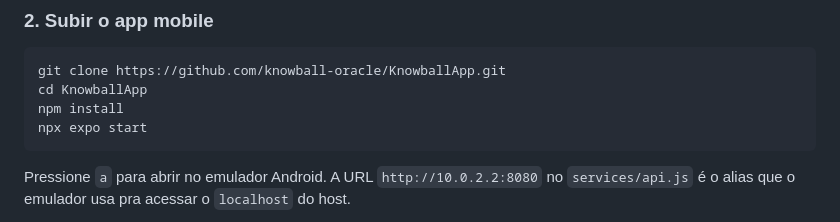
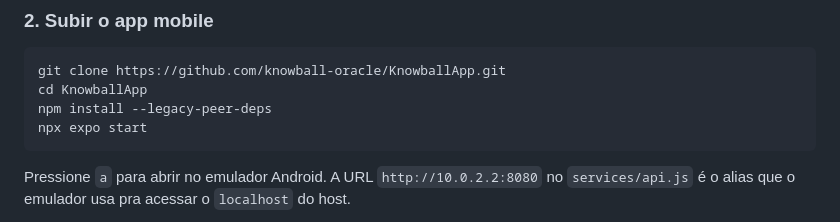
Before and after one commit to knowball-oracle/KnowballApp, a Markdown page: README.md, the part around the change. GitHub-like rendering.

Commit message:
Update npm install command with legacy-peer-deps

````diff
--- a/README.md
+++ b/README.md
@@ -229,7 +229,7 @@ A API sobe em `http://localhost:8080`. O Flyway cria o schema automaticamente. C
 ```bash
 git clone https://github.com/knowball-oracle/KnowballApp.git
 cd KnowballApp
-npm install
+npm install --legacy-peer-deps
 npx expo start
 ```
 
````
